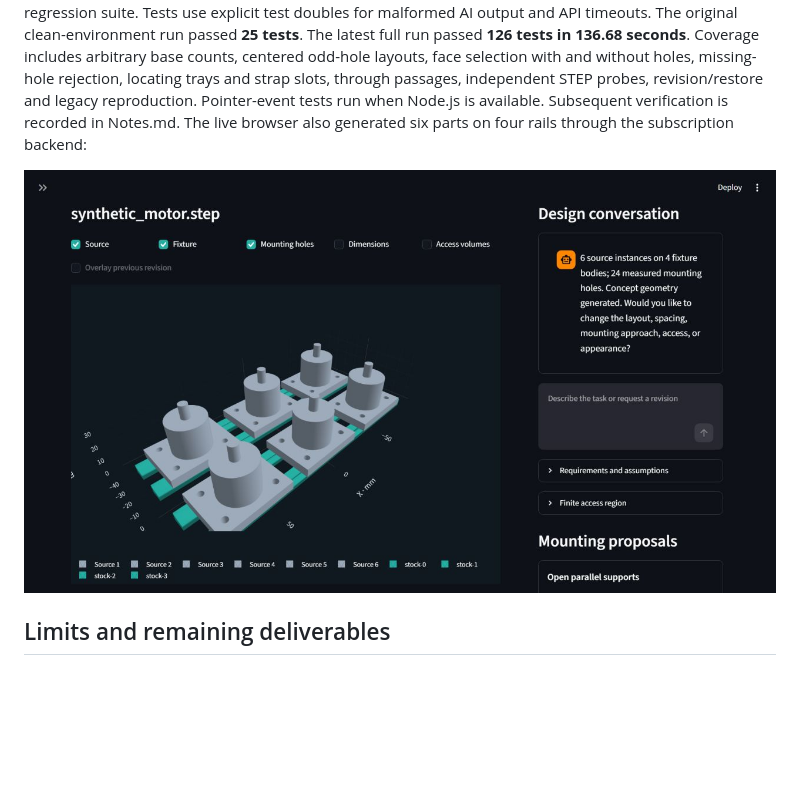
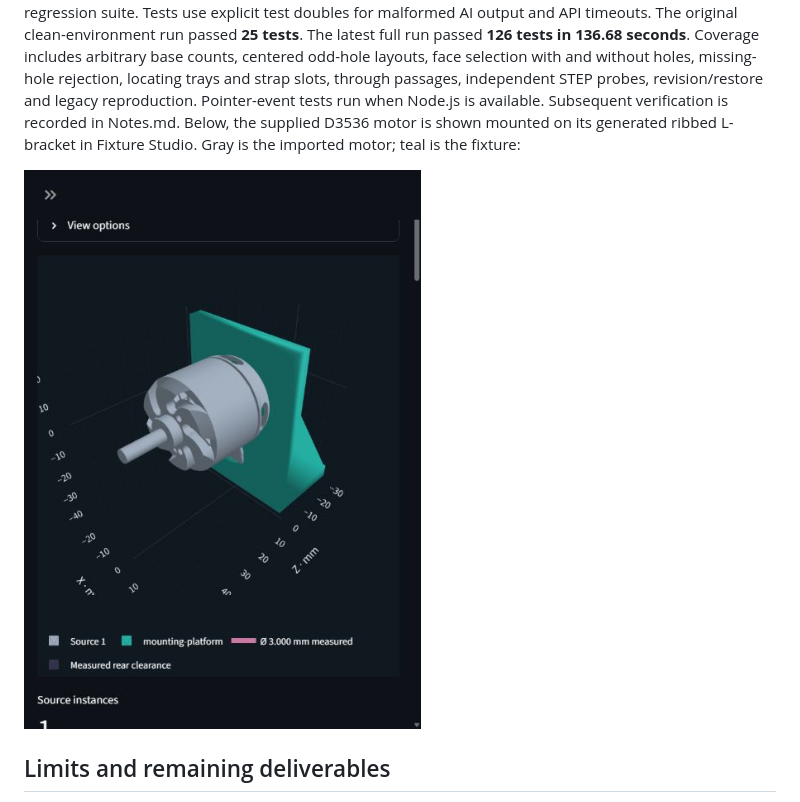
Before and after one commit to lrosu02/fixture-studio, a Markdown page: README.md, the part around the change. Rendered like a GitHub page; pictures changed too: demo/motor-l-bracket.png (added); blank space fills up the shorter version.

Commit message:
Show motor and L-bracket in README screenshot

```diff
--- a/README.md
+++ b/README.md
@@ -523,10 +523,11 @@ odd-hole layouts, face selection with and without holes, missing-hole rejection,
 locating trays and strap slots, through passages, independent STEP probes,
 revision/restore and legacy reproduction.
 Pointer-event tests run when Node.js is available. Subsequent
-verification is recorded in Notes.md. The live browser also
-generated six parts on four rails through the subscription backend:
+verification is recorded in Notes.md. Below, the supplied D3536 motor is shown
+mounted on its generated ribbed L-bracket in Fixture Studio. Gray is the imported
+motor; teal is the fixture:
 
-![Live application with six aligned source parts and SMLib fixture rails](demo/app-screenshot.jpg)
+![D3536 motor mounted on a generated ribbed L-bracket in Fixture Studio](demo/motor-l-bracket.png)
 
 ## Limits and remaining deliverables
 
```
